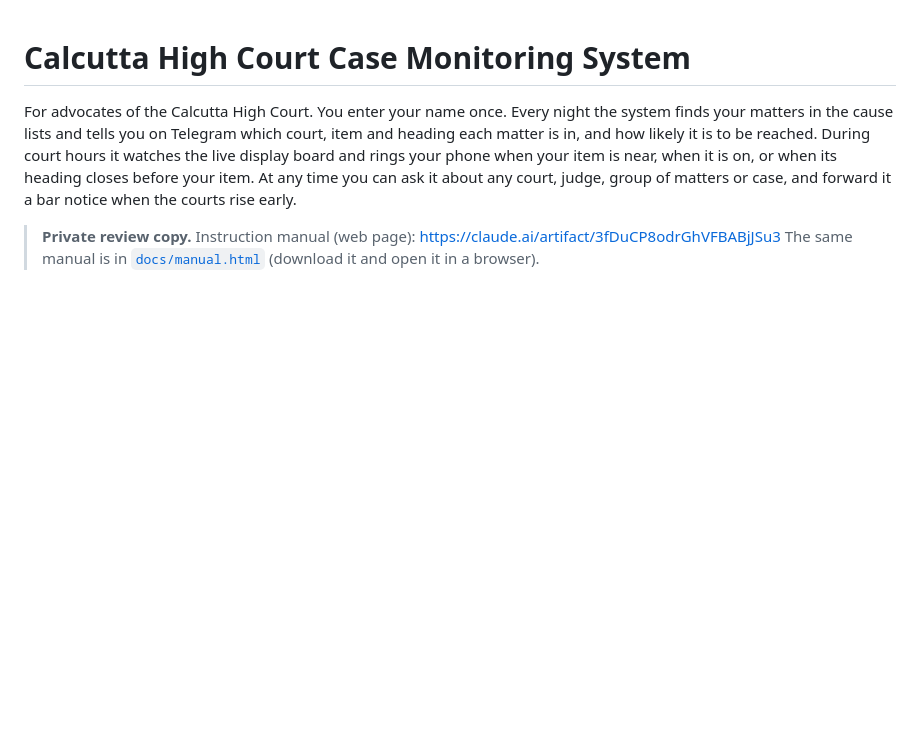
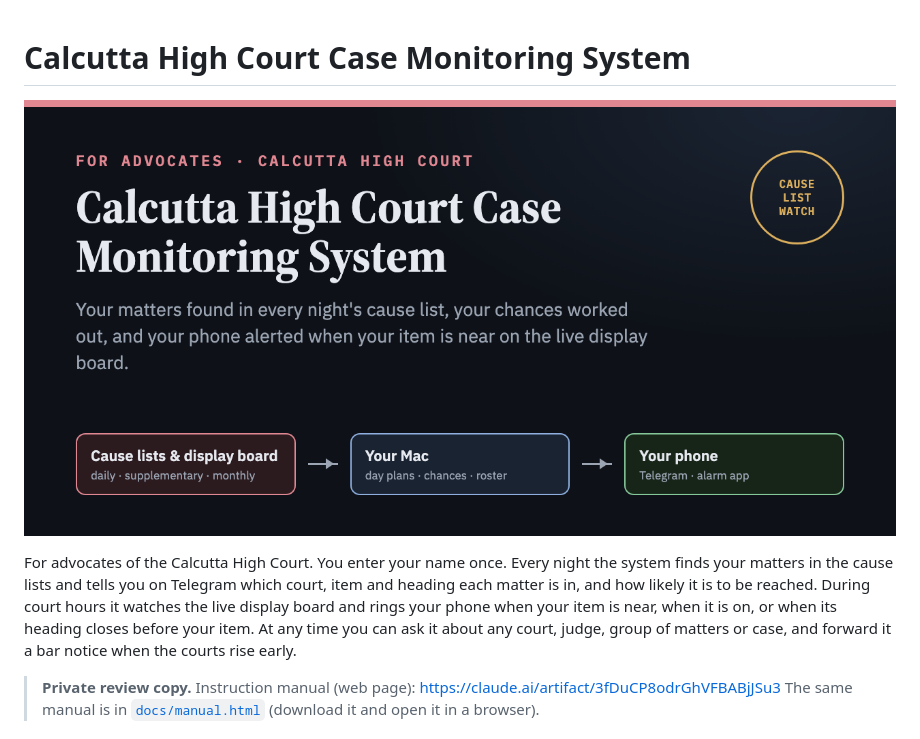
Before and after one commit to advocatesudippatra-spec/calcutta-high-court-case-monitoring-system, a Markdown page: README.md, the part around the change. Drawn GitHub-style; pictures changed too: docs/social-preview.png (added); blank space fills up the shorter version.

Commit message:
Social preview image and README banner
Co-Authored-By: Claude Opus 5.5 <noreply@anthropic.com>

```diff
--- a/README.md
+++ b/README.md
@@ -1,4 +1,6 @@
 # Calcutta High Court Case Monitoring System
+
+![Calcutta High Court Case Monitoring System](docs/social-preview.png)
 
 For advocates of the Calcutta High Court. You enter your name once. Every night the system finds your
 matters in the cause lists and tells you on Telegram which court, item and heading each matter is in, and
```
Also changed, not shown: 1 other file.
